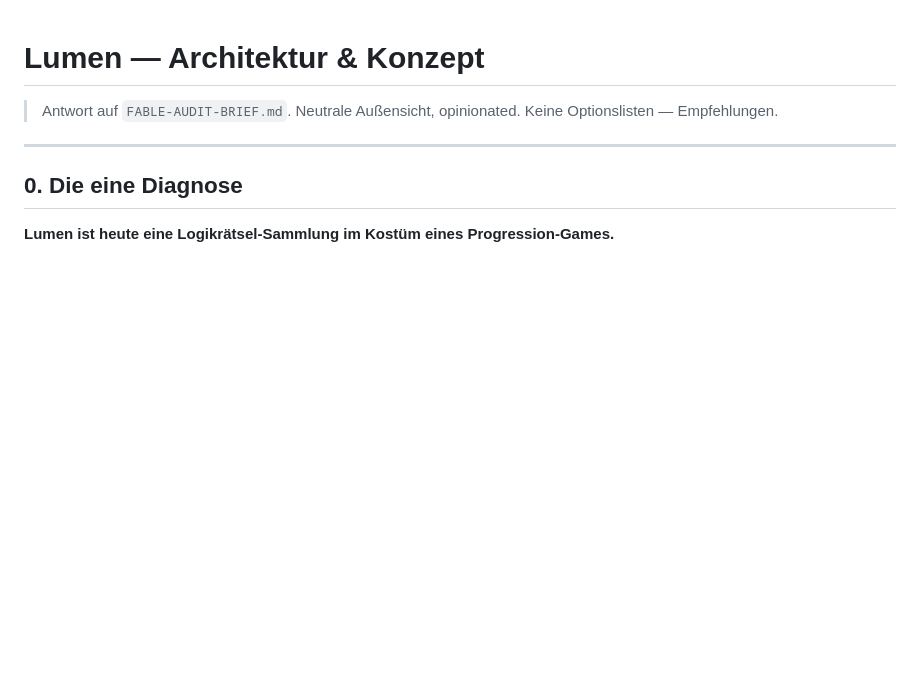
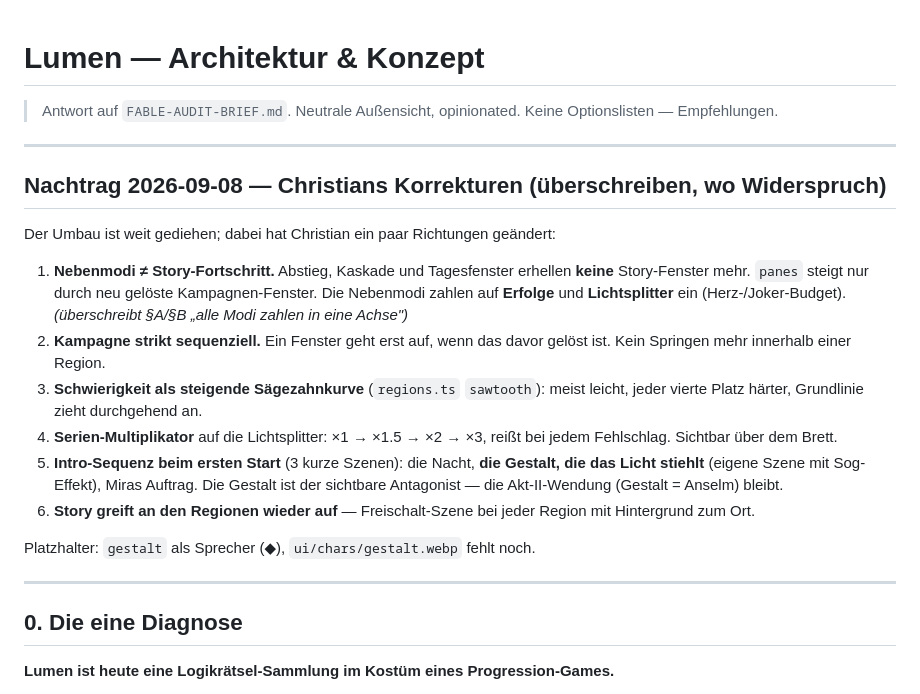
Before and after one commit to Christosaurus/polyomino-puzzle, a Markdown page: art-refs/KONZEPT-lumen.md, the part around the change. Rendered like a GitHub page; blank space fills up the shorter version.

```diff
--- a/art-refs/KONZEPT-lumen.md
+++ b/art-refs/KONZEPT-lumen.md
@@ -2,6 +2,31 @@
 
 > Antwort auf `FABLE-AUDIT-BRIEF.md`. Neutrale Außensicht, opinionated.
 > Keine Optionslisten — Empfehlungen.
+
+---
+
+## Nachtrag 2026-09-08 — Christians Korrekturen (überschreiben, wo Widerspruch)
+
+Der Umbau ist weit gediehen; dabei hat Christian ein paar Richtungen geändert:
+
+1. **Nebenmodi ≠ Story-Fortschritt.** Abstieg, Kaskade und Tagesfenster erhellen
+   **keine** Story-Fenster mehr. `panes` steigt nur durch neu gelöste
+   Kampagnen-Fenster. Die Nebenmodi zahlen auf **Erfolge** und **Lichtsplitter**
+   ein (Herz-/Joker-Budget). *(überschreibt §A/§B „alle Modi zahlen in eine Achse")*
+2. **Kampagne strikt sequenziell.** Ein Fenster geht erst auf, wenn das davor
+   gelöst ist. Kein Springen mehr innerhalb einer Region.
+3. **Schwierigkeit als steigende Sägezahnkurve** (`regions.ts` `sawtooth`):
+   meist leicht, jeder vierte Platz härter, Grundlinie zieht durchgehend an.
+4. **Serien-Multiplikator** auf die Lichtsplitter: ×1 → ×1.5 → ×2 → ×3, reißt
+   bei jedem Fehlschlag. Sichtbar über dem Brett.
+5. **Intro-Sequenz beim ersten Start** (3 kurze Szenen): die Nacht, **die
+   Gestalt, die das Licht stiehlt** (eigene Szene mit Sog-Effekt), Miras Auftrag.
+   Die Gestalt ist der sichtbare Antagonist — die Akt-II-Wendung (Gestalt =
+   Anselm) bleibt.
+6. **Story greift an den Regionen wieder auf** — Freischalt-Szene bei jeder
+   Region mit Hintergrund zum Ort.
+
+Platzhalter: `gestalt` als Sprecher (◆), `ui/chars/gestalt.webp` fehlt noch.
 
 ---
 
```
Also changed, not shown: art-refs/PROMPT-charaktere.md (+41 -7 lines).
